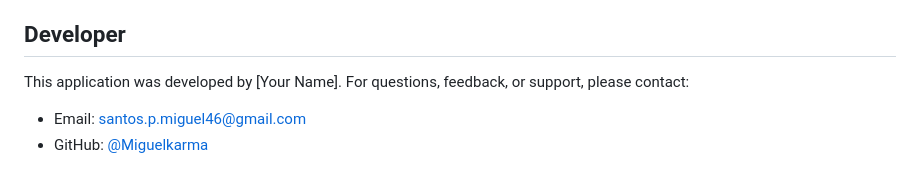
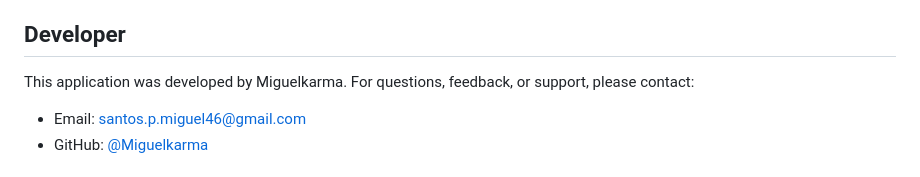
Before and after one commit to Miguelkarma/calorieCalc, a Markdown page: README.md, the part around the change. Drawn GitHub-style.

```diff
--- a/README.md
+++ b/README.md
@@ -72,7 +72,7 @@ For example, move it to `C:\xampp\htdocs\calorie-calculator`.
 
 ## Developer
 
-This application was developed by [Your Name]. For questions, feedback, or support, please contact:
+This application was developed by Miguelkarma. For questions, feedback, or support, please contact:
 
 - Email: santos.p.miguel46@gmail.com
 - GitHub: [@Miguelkarma](https://github.com/Miguelkarma)
```
